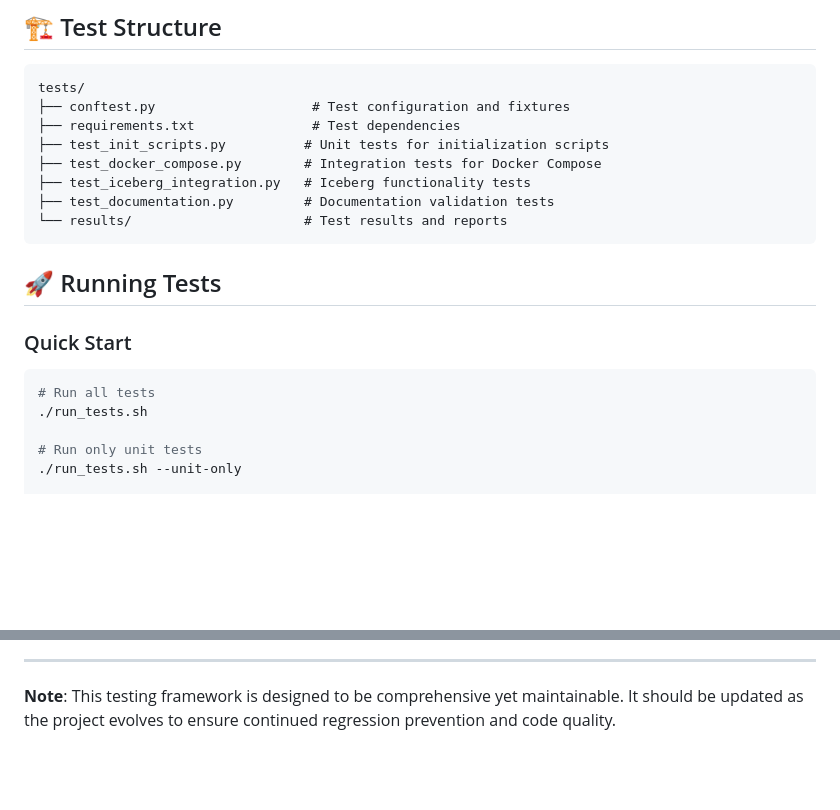
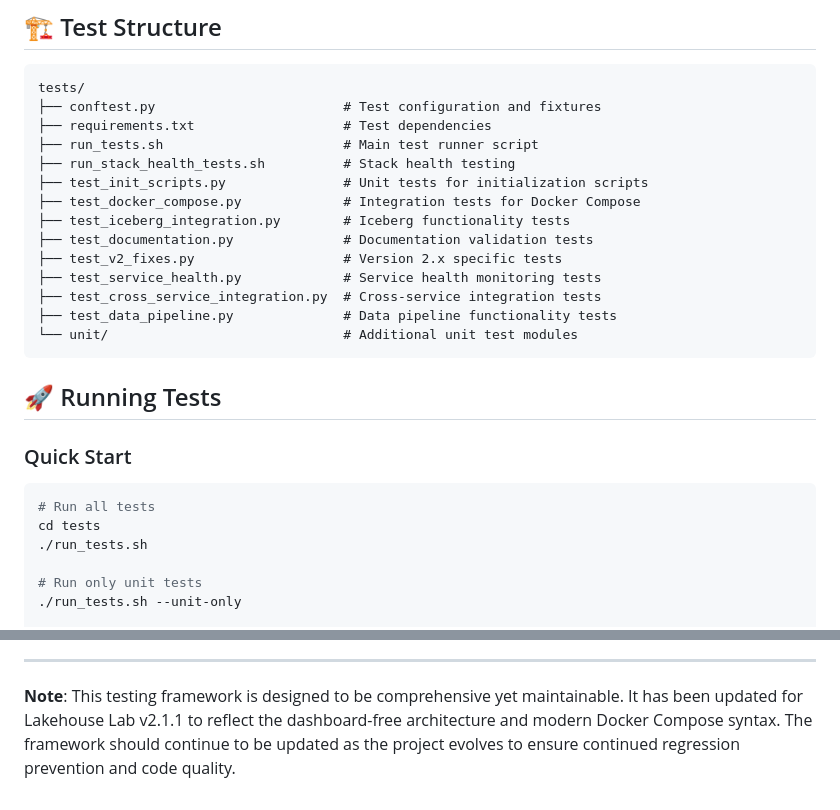
Before and after one commit to karstom/lakehouse-lab, a Markdown page: docs/TESTING.md, 2 parts joined by grey strips. Rendered like a GitHub page; blank space fills up the shorter version.

Commit message:
Changes to be committed: 	deleted:    docs/MODULARIZATION_SUMMARY.md 	modified:   docs/TESTING.md

````diff
--- a/docs/TESTING.md
+++ b/docs/TESTING.md
@@ -17,13 +17,19 @@ The testing framework includes:
 
 ```
 tests/
-├── conftest.py                    # Test configuration and fixtures
-├── requirements.txt               # Test dependencies
-├── test_init_scripts.py          # Unit tests for initialization scripts
-├── test_docker_compose.py        # Integration tests for Docker Compose
-├── test_iceberg_integration.py   # Iceberg functionality tests
-├── test_documentation.py         # Documentation validation tests
-└── results/                      # Test results and reports
+├── conftest.py                        # Test configuration and fixtures
+├── requirements.txt                   # Test dependencies
+├── run_tests.sh                       # Main test runner script
+├── run_stack_health_tests.sh          # Stack health testing
+├── test_init_scripts.py               # Unit tests for initialization scripts
+├── test_docker_compose.py             # Integration tests for Docker Compose
+├── test_iceberg_integration.py        # Iceberg functionality tests
+├── test_documentation.py              # Documentation validation tests
+├── test_v2_fixes.py                   # Version 2.x specific tests
+├── test_service_health.py             # Service health monitoring tests
+├── test_cross_service_integration.py  # Cross-service integration tests
+├── test_data_pipeline.py              # Data pipeline functionality tests
+└── unit/                              # Additional unit test modules
 ```
 
 ## 🚀 Running Tests
@@ -32,6 +38,7 @@ tests/
 
 ```bash
 # Run all tests
+cd tests
 ./run_tests.sh
 
 # Run only unit tests
@@ -396,4 +403,4 @@ ls -la scripts/backup-lakehouse.sh scripts/restore-lakehouse.sh
 
 ---
 
-**Note**: This testing framework is designed to be comprehensive yet maintainable. It should be updated as the project evolves to ensure continued regression prevention and code quality.
+**Note**: This testing framework is designed to be comprehensive yet maintainable. It has been updated for Lakehouse Lab v2.1.1 to reflect the dashboard-free architecture and modern Docker Compose syntax. The framework should continue to be updated as the project evolves to ensure continued regression prevention and code quality.
````
Also changed, not shown: other parts of docs/TESTING.md (+1 -1 lines), docs/MODULARIZATION_SUMMARY.md (deleted, +0 -135 lines).
